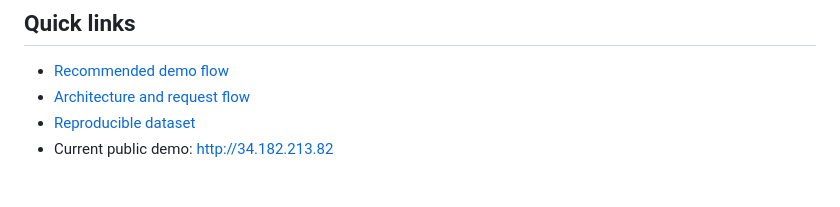
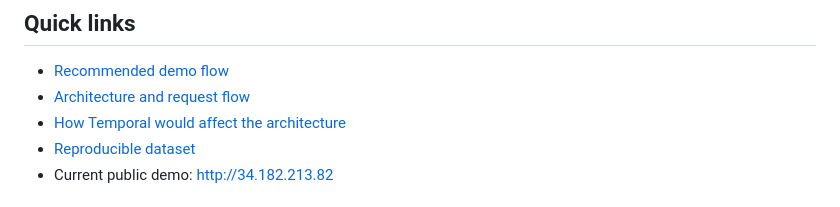
Before and after one commit to kaizer113/RedisIrisXadk, a Markdown page: README.md, the part around the change. GitHub-like rendering.

Commit message:
Document Temporal architecture options

```diff
--- a/README.md
+++ b/README.md
@@ -8,6 +8,7 @@ The agent can discover products, compare member pricing, check warehouse invento
 
 - [Recommended demo flow](docs/demo.md)
 - [Architecture and request flow](ARCHITECTURE.md)
+- [How Temporal would affect the architecture](docs/temporal.md)
 - [Reproducible dataset](data/README.md)
 - Current public demo: [http://34.182.213.82](http://34.182.213.82)
 
```
Also changed, not shown: docs/temporal.md (added, +260 -0 lines).
